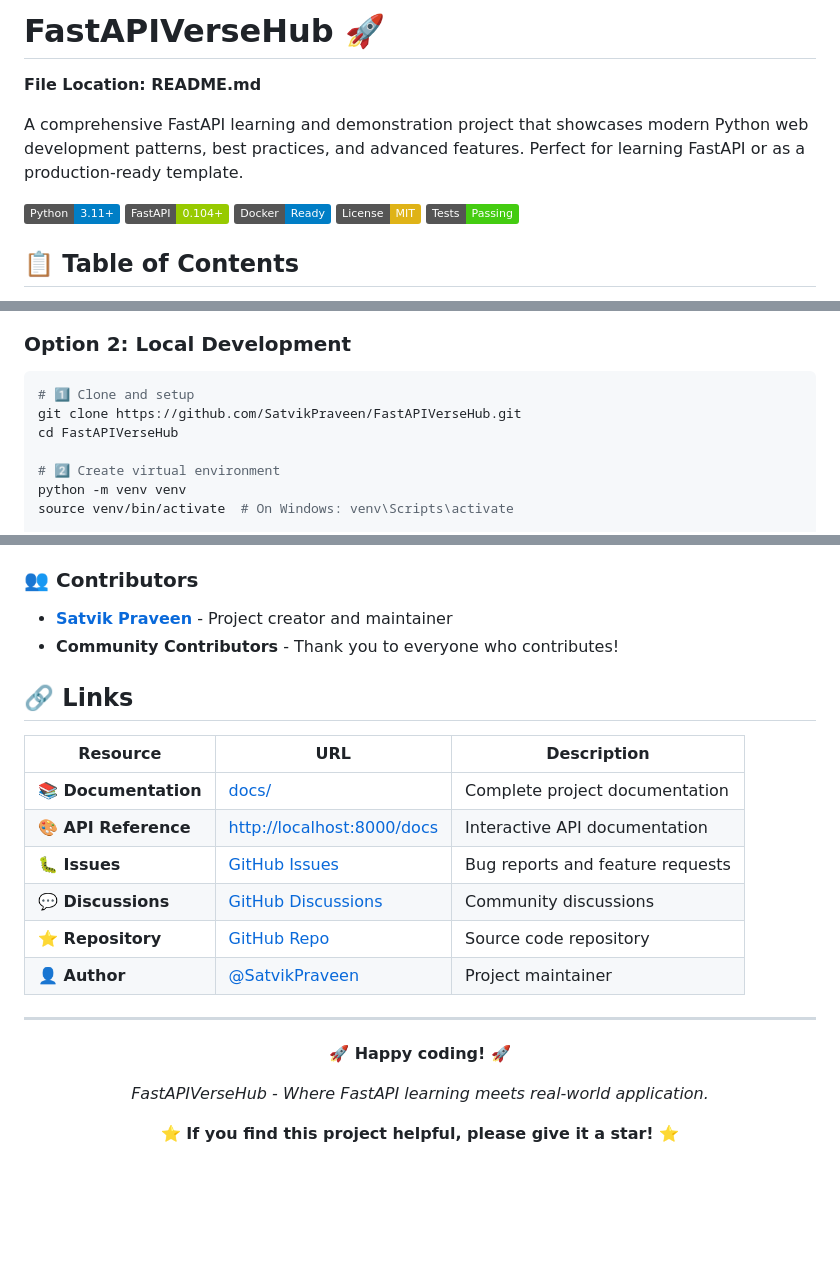
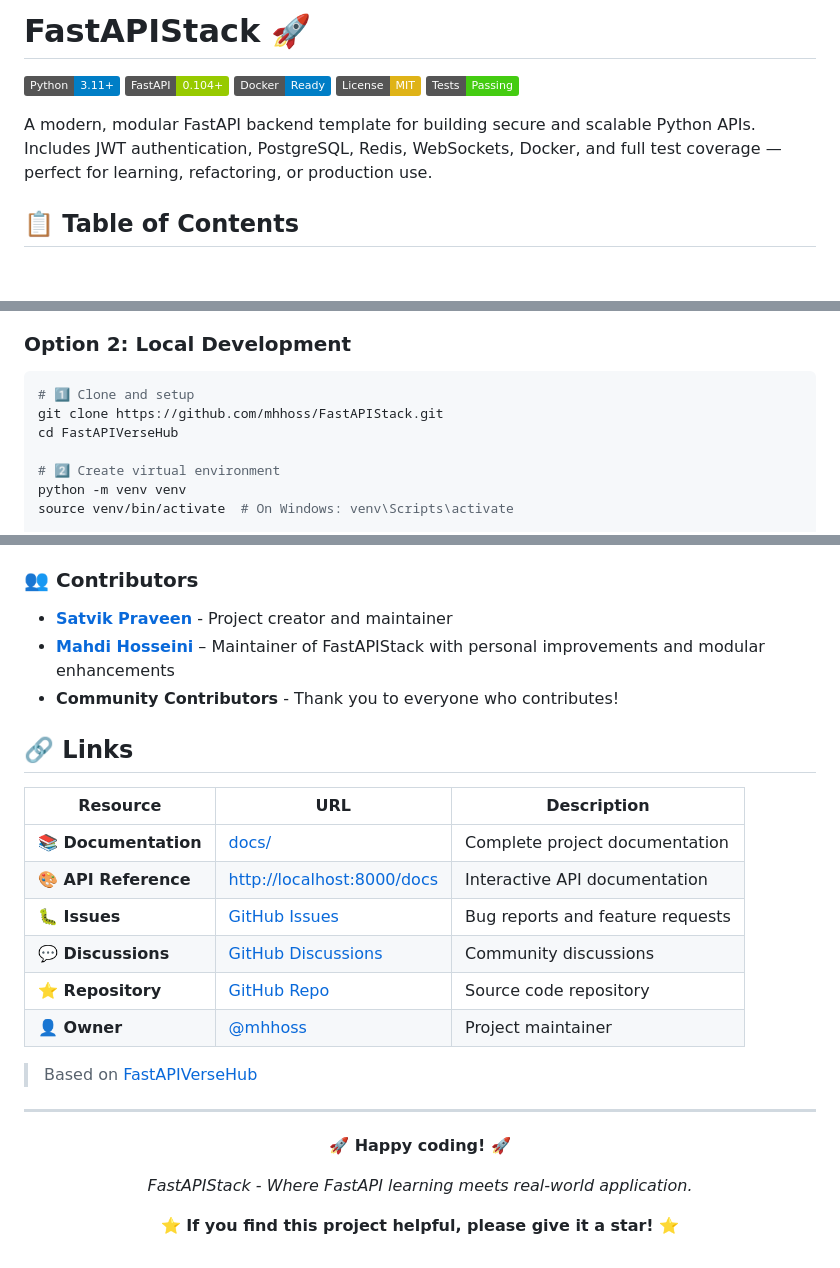
Before and after one commit to mhhoss/FastAPIStack, a Markdown page: README.md, 3 parts joined by grey strips. Rendered like a GitHub page; badges without logos; blank space fills up the shorter version.

Commit message:
Initial commit: forked project and updated README file

````diff
--- a/README.md
+++ b/README.md
@@ -1,14 +1,13 @@
-# FastAPIVerseHub 🚀
-
-**File Location: README.md**
-
-A comprehensive FastAPI learning and demonstration project that showcases modern Python web development patterns, best practices, and advanced features. Perfect for learning FastAPI or as a production-ready template.
+# FastAPIStack 🚀
 
 [![Python](https://img.shields.io/badge/Python-3.11+-blue.svg)](https://python.org)
 [![FastAPI](https://img.shields.io/badge/FastAPI-0.104+-green.svg)](https://fastapi.tiangolo.com)
 [![Docker](https://img.shields.io/badge/Docker-Ready-blue.svg)](https://docker.com)
 [![License](https://img.shields.io/badge/License-MIT-yellow.svg)](LICENSE)
 [![Tests](https://img.shields.io/badge/Tests-Passing-brightgreen.svg)](#testing)
+
+A modern, modular FastAPI backend template for building secure and scalable Python APIs.
+Includes JWT authentication, PostgreSQL, Redis, WebSockets, Docker, and full test coverage — perfect for learning, refactoring, or production use.
 
 ## 📋 Table of Contents
 
@@ -213,7 +212,7 @@ docker-compose logs -f app
 
 ```bash
 # 1️⃣ Clone and setup
-git clone https://github.com/SatvikPraveen/FastAPIVerseHub.git
+git clone https://github.com/mhhoss/FastAPIStack.git
 cd FastAPIVerseHub
 
 # 2️⃣ Create virtual environment
@@ -878,6 +877,7 @@ MIT License - Free for commercial and private use
 ### 👥 Contributors
 
 - **[Satvik Praveen](https://github.com/SatvikPraveen)** - Project creator and maintainer
+- **[Mahdi Hosseini](https://github.com/mhhoss)** – Maintainer of FastAPIStack with personal improvements and modular enhancements
 - **Community Contributors** - Thank you to everyone who contributes!
 
 ## 🔗 Links
@@ -886,10 +886,12 @@ MIT License - Free for commercial and private use
 | -------------------- | ---------------------------------------------------------------------------------- | -------------------------------- |
 | **📚 Documentation** | [docs/](docs/)                                                                     | Complete project documentation   |
 | **🎨 API Reference** | [http://localhost:8000/docs](http://localhost:8000/docs)                           | Interactive API documentation    |
-| **🐛 Issues**        | [GitHub Issues](https://github.com/SatvikPraveen/FastAPIVerseHub/issues)           | Bug reports and feature requests |
-| **💬 Discussions**   | [GitHub Discussions](https://github.com/SatvikPraveen/FastAPIVerseHub/discussions) | Community discussions            |
-| **⭐ Repository**    | [GitHub Repo](https://github.com/SatvikPraveen/FastAPIVerseHub)                    | Source code repository           |
-| **👤 Author**        | [@SatvikPraveen](https://github.com/SatvikPraveen)                                 | Project maintainer               |
+| **🐛 Issues**        | [GitHub Issues](https://github.com/mhhoss/FastAPIStack/issues)                     | Bug reports and feature requests |
+| **💬 Discussions**   | [GitHub Discussions](https://github.com/mhhoss/FastAPIStack/discussions)           | Community discussions            |
+| **⭐ Repository**    | [GitHub Repo](https://github.com/mhhoss/FastAPIStack)                              | Source code repository           |
+| **👤 Owner**        | [@mhhoss](https://github.com/mhhoss)                                                | Project maintainer               |
+
+> Based on [FastAPIVerseHub](https://github.com/SatvikPraveen/FastAPIVerseHub)
 
 ---
 
@@ -897,7 +899,7 @@ MIT License - Free for commercial and private use
 
 **🚀 Happy coding! 🚀**
 
-_FastAPIVerseHub - Where FastAPI learning meets real-world application._
+_FastAPIStack - Where FastAPI learning meets real-world application._
 
 **⭐ If you find this project helpful, please give it a star! ⭐**
 
````
Also changed, not shown: other parts of README.md (+2 -2 lines).
